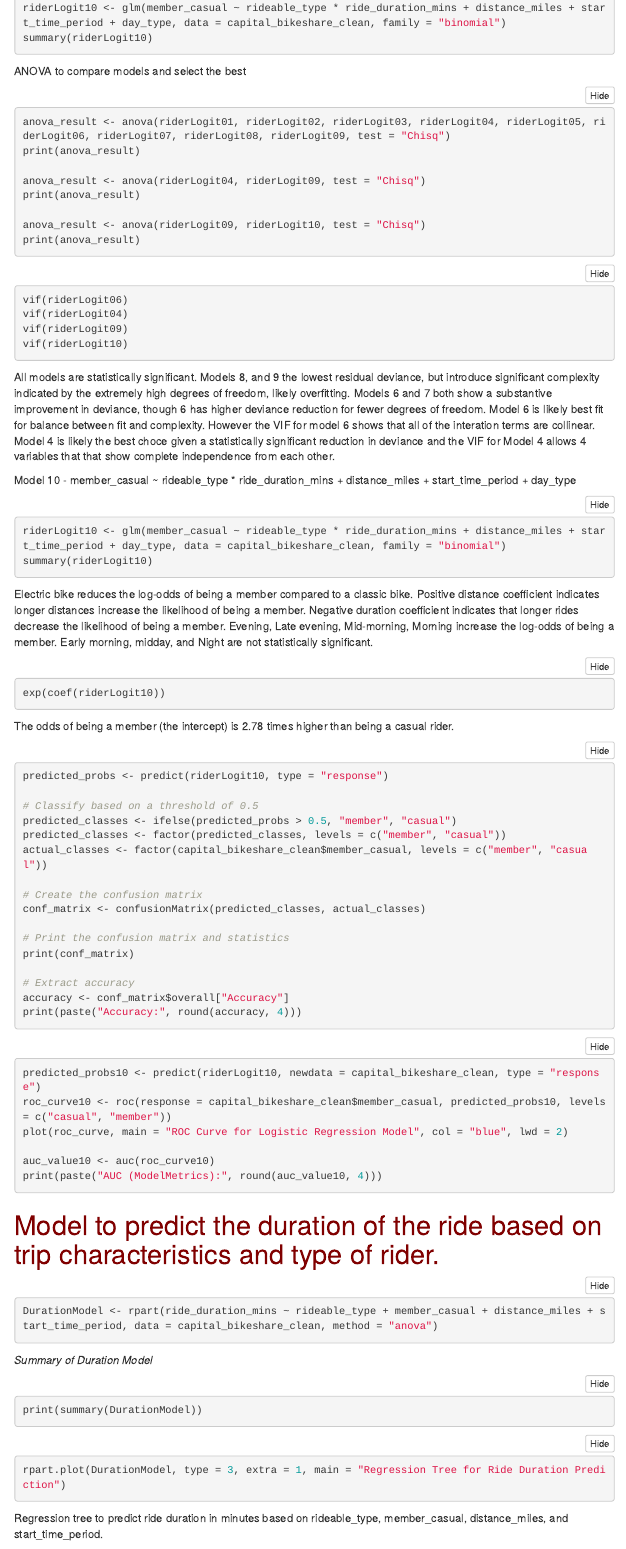
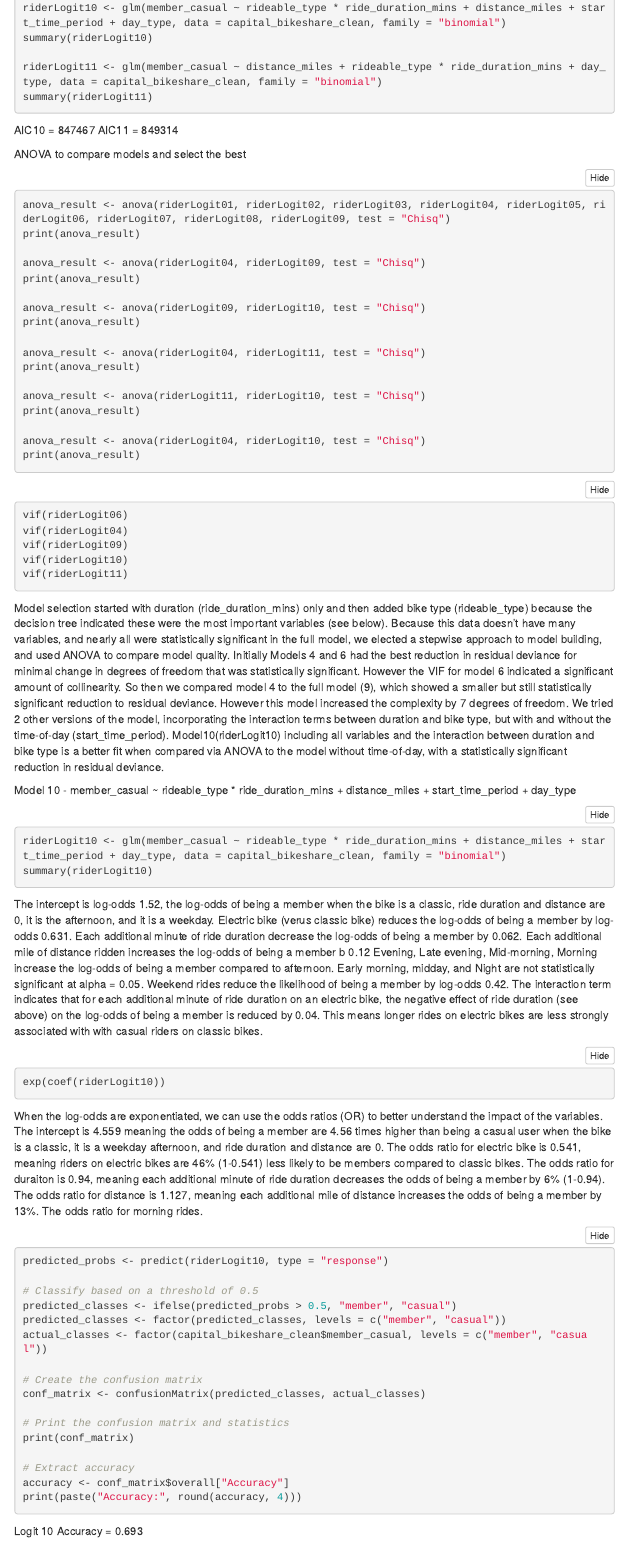
Before and after one commit to Anusha-raju/Capital-Bikeshare, an R Markdown document (CapitalBikeShare.Rmd): the page in a window 1100 px wide, from 5710 px down. Rendered offline with R 4.5, knitr and Pandoc, with nearby package versions; the code chunks are not run, so their results and figures are left out; folded parts are opened; menus at the side of the page are left out.

Commit message:
rider model notes

````diff
--- a/CapitalBikeShare.Rmd
+++ b/CapitalBikeShare.Rmd
@@ -328,7 +328,14 @@ summary(riderLogit09)
 
 riderLogit10 <- glm(member_casual ~ rideable_type * ride_duration_mins + distance_miles + start_time_period + day_type, data = capital_bikeshare_clean, family = "binomial")
 summary(riderLogit10)
+
+riderLogit11 <- glm(member_casual ~ distance_miles + rideable_type * ride_duration_mins + day_type, data = capital_bikeshare_clean, family = "binomial")
+summary(riderLogit11)
 ```
+AIC10 = 847467
+AIC11 = 849314
+
+
 
 ANOVA to compare models and select the best
 ```{r}
@@ -340,6 +347,15 @@ print(anova_result)
 
 anova_result <- anova(riderLogit09, riderLogit10, test = "Chisq")
 print(anova_result)
+
+anova_result <- anova(riderLogit04, riderLogit11, test = "Chisq")
+print(anova_result)
+
+anova_result <- anova(riderLogit11, riderLogit10, test = "Chisq")
+print(anova_result)
+
+anova_result <- anova(riderLogit04, riderLogit10, test = "Chisq")
+print(anova_result)
 ```
 
 ```{r}
@@ -348,29 +364,37 @@ vif(riderLogit06)
 vif(riderLogit04)
 vif(riderLogit09)
 vif(riderLogit10)
+vif(riderLogit11)
 ```
 
-All models are statistically significant. Models 8, and 9 the lowest residual deviance, but introduce significant complexity indicated by the extremely high degrees of freedom, likely overfitting. Models 6 and 7 both show a substantive improvement in deviance, though 6 has higher deviance reduction for fewer degrees of freedom. Model 6 is likely best fit for balance between fit and complexity. However the VIF for model 6 shows that all of the interation terms are collinear. Model 4 is likely the best choce given a statistically significant reduction in deviance and the VIF for Model 4 allows 4 variables that that show complete independence from each other.
+Model selection started with duration (ride_duration_mins) only and then added bike type (rideable_type) because the decision tree indicated these were the most important variables (see below). Because this data doesn't have many variables, and nearly all were statistically significant in the full model, we elected a stepwise approach to model building, and used ANOVA to compare model quality. Initially Models 4 and 6 had the best reduction in residual deviance for minimal change in degrees of freedom that was statistically significant. However the VIF for model 6 indicated a significant amount of collinearity. So then we compared model 4 to the full model (9), which showed a smaller but still statistically significant reduction to residual deviance. However this model increased the complexity by 7 degrees of freedom. We tried 2 other versions of the model, incorporating the interaction terms between duration and bike type, but with and without the time-of-day (start_time_period). Model10(riderLogit10) including all variables and the interaction between duration and bike type is a better fit when compared via ANOVA to the model without time-of-day, with a statistically significant reduction in residual deviance.
 
 Model 10 - member_casual ~ rideable_type * ride_duration_mins + distance_miles + start_time_period + day_type
 ```{r}
 riderLogit10 <- glm(member_casual ~ rideable_type * ride_duration_mins + distance_miles + start_time_period + day_type, data = capital_bikeshare_clean, family = "binomial")
 summary(riderLogit10)
 ```
-Electric bike reduces the log-odds of being a member compared to a classic bike.
-Positive distance coefficient indicates longer distances increase the likelihood of being a member.
-Negative duration coefficient indicates that longer rides decrease the likelihood of being a member.
-Evening, Late evening, Mid-morning, Morning increase the log-odds of being a member.
-Early morning, midday, and Night are not statistically significant.
+
+The intercept is log-odds 1.52, the log-odds of being a member when the bike is a classic, ride duration and distance are 0, it is the afternoon, and it is a weekday.
+Electric bike (verus classic bike) reduces the log-odds of being a member by log-odds 0.631.
+Each additional minute of ride duration decrease the log-odds of being a member by 0.062.
+Each additional mile of distance ridden increases the log-odds of being a member b 0.12
+Evening, Late evening, Mid-morning, Morning increase the log-odds of being a member compared to afternoon.
+Early morning, midday, and Night are not statistically significant at alpha = 0.05.
+Weekend rides reduce the likelihood of being a member by log-odds 0.42.
+The interaction term indicates that for each additional minute of ride duration on an electric bike, the negative effect of ride duration (see above) on the log-odds of being a member is reduced by 0.04. This means longer rides on electric bikes are less strongly associated with with casual riders on classic bikes.
+
 
 
 ```{r}
 exp(coef(riderLogit10))
 ```
-
-
-The odds of being a member (the intercept) is 2.78 times higher than being a casual rider.
-
+When the log-odds are exponentiated, we can use the odds ratios (OR) to better understand the impact of the variables.
+The intercept is 4.559 meaning the odds of being a member are 4.56 times higher than being a casual user when the bike is a classic, it is a weekday afternoon, and ride duration and distance are 0.
+The odds ratio for electric bike is 0.541, meaning riders on electric bikes are 46% (1-0.541) less likely to be members compared to classic bikes.
+The odds ratio for duraiton is 0.94, meaning each additional minute of ride duration decreases the odds of being a member by 6% (1-0.94).
+The odds ratio for distance is 1.127, meaning each additional mile of distance increases the odds of being a member by 13%.
+The odds ratio for morning rides.
 
 
 ```{r}
@@ -392,7 +416,7 @@ accuracy <- conf_matrix$overall["Accuracy"]
 print(paste("Accuracy:", round(accuracy, 4)))
 ```
 
-
+Logit 10 Accuracy = 0.693
 
 
 ```{r}
````
Also changed, not shown: CapitalBikeShare.Rmd (2 more changed lines).
